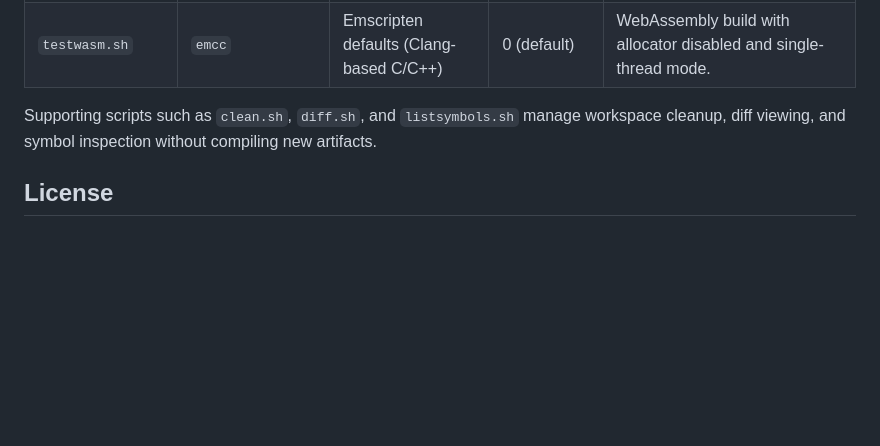
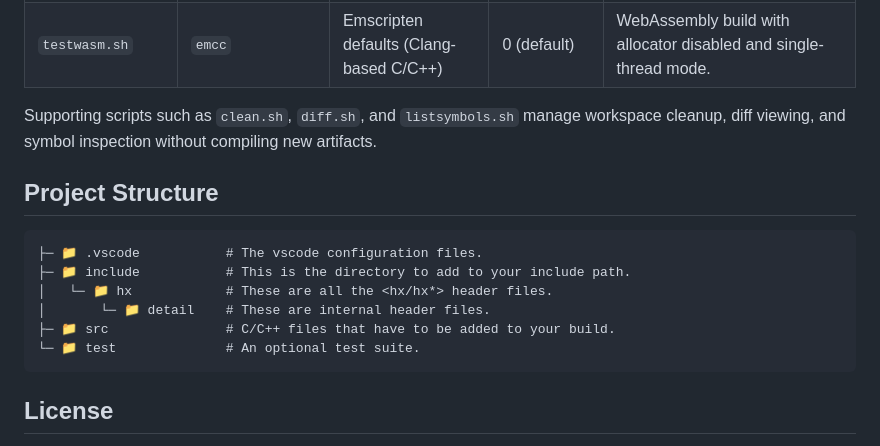
Before and after one commit to whatchamacallem/hatchlingplatform, a Markdown page: README.md, the part around the change. Drawn GitHub-style; blank space fills up the shorter version.

Commit message:
+## Project Structure

````diff
--- a/README.md
+++ b/README.md
@@ -150,6 +150,17 @@ Supporting scripts such as `clean.sh`, `diff.sh`, and `listsymbols.sh` manage
 workspace cleanup, diff viewing, and symbol inspection without compiling new
 artifacts.
 
+## Project Structure
+
+```text
+├─ 📁 .vscode           # The vscode configuration files.
+├─ 📁 include           # This is the directory to add to your include path.
+│   └─ 📁 hx            # These are all the <hx/hx*> header files.
+│       └─ 📁 detail    # These are internal header files.
+├─ 📁 src               # C/C++ files that have to be added to your build.
+└─ 📁 test              # An optional test suite.
+```
+
 ## License
 
 © 2017-2025 Adrian Johnston. This project is licensed under the terms of the MIT
````
